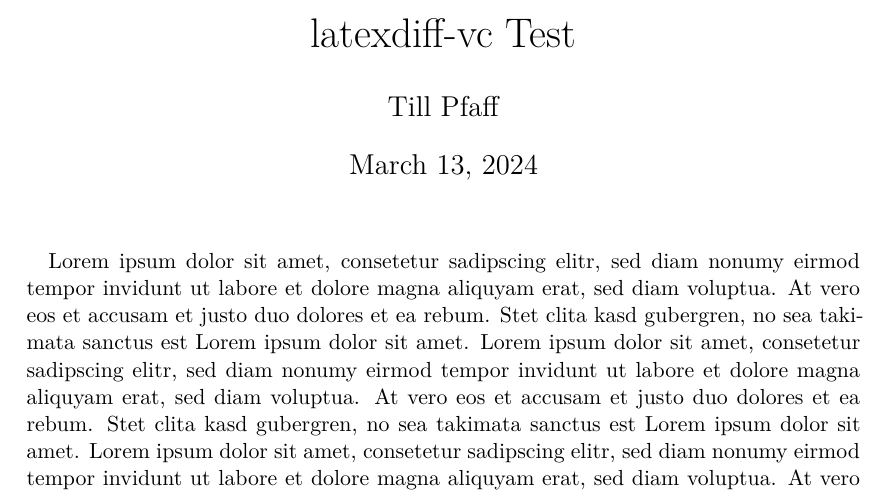
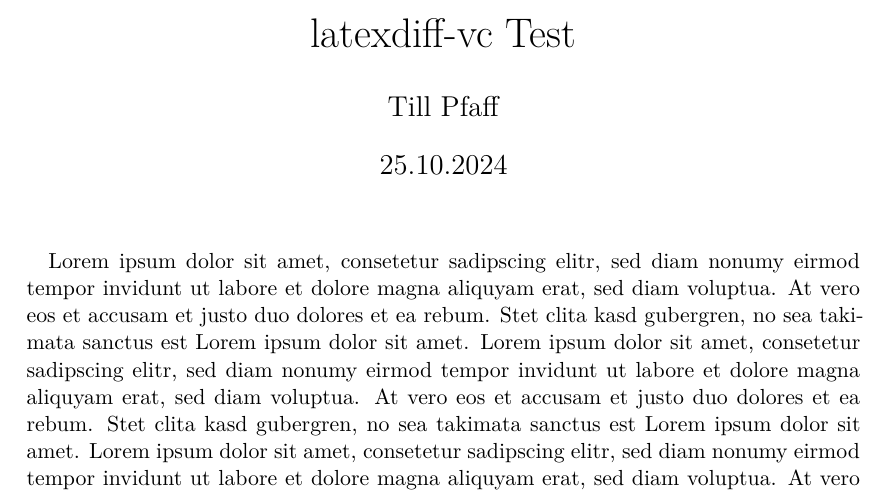
Before and after one commit to till-robert/latexdiff-test, a LaTeX document (main.tex): part of page 1 of 2, cut so that both start at the same text. Compiled offline with XeLaTeX.

```diff
--- a/main.tex
+++ b/main.tex
@@ -2,7 +2,7 @@
 \input{header.tex}
 \begin{document}
 \author{Till Pfaff}
-\date{\today}
+\date{25.10.2024}
 \title{latexdiff-vc Test}
 \maketitle
 Lorem ipsum dolor sit amet, consetetur sadipscing elitr, sed diam nonumy eirmod tempor invidunt ut labore et dolore magna aliquyam erat, sed diam voluptua. At vero eos et accusam et justo duo dolores et ea rebum. Stet clita kasd gubergren, no sea takimata sanctus est Lorem ipsum dolor sit amet. Lorem ipsum dolor sit amet, consetetur sadipscing elitr, sed diam nonumy eirmod tempor invidunt ut labore et dolore magna aliquyam erat, sed diam voluptua. At vero eos et accusam et justo duo dolores et ea rebum. Stet clita kasd gubergren, no sea takimata sanctus est Lorem ipsum dolor sit amet. Lorem ipsum dolor sit amet, consetetur sadipscing elitr, sed diam nonumy eirmod tempor invidunt ut labore et dolore magna aliquyam erat, sed diam voluptua. At vero eos et accusam et justo duo dolores et ea rebum. Stet clita kasd gubergren, no sea takimata sanctus est Lorem ipsum dolor sit amet.
```
Also changed, not shown: 1 other file.
